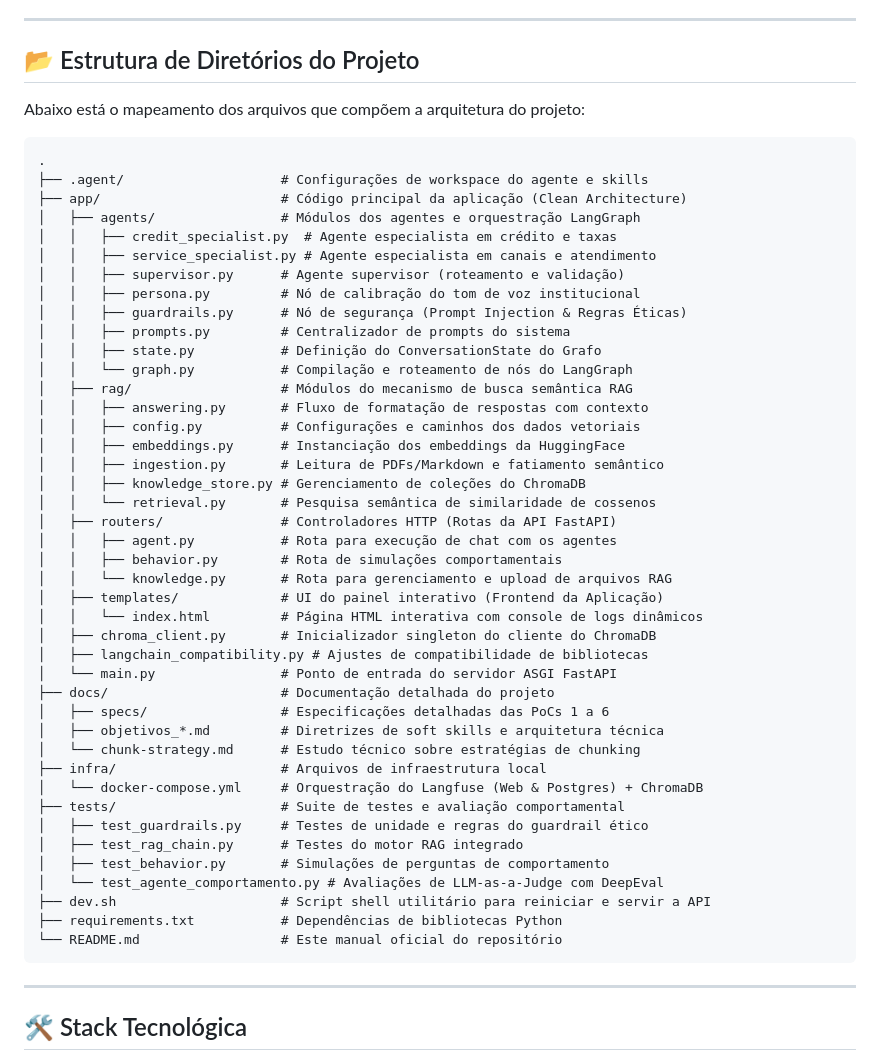
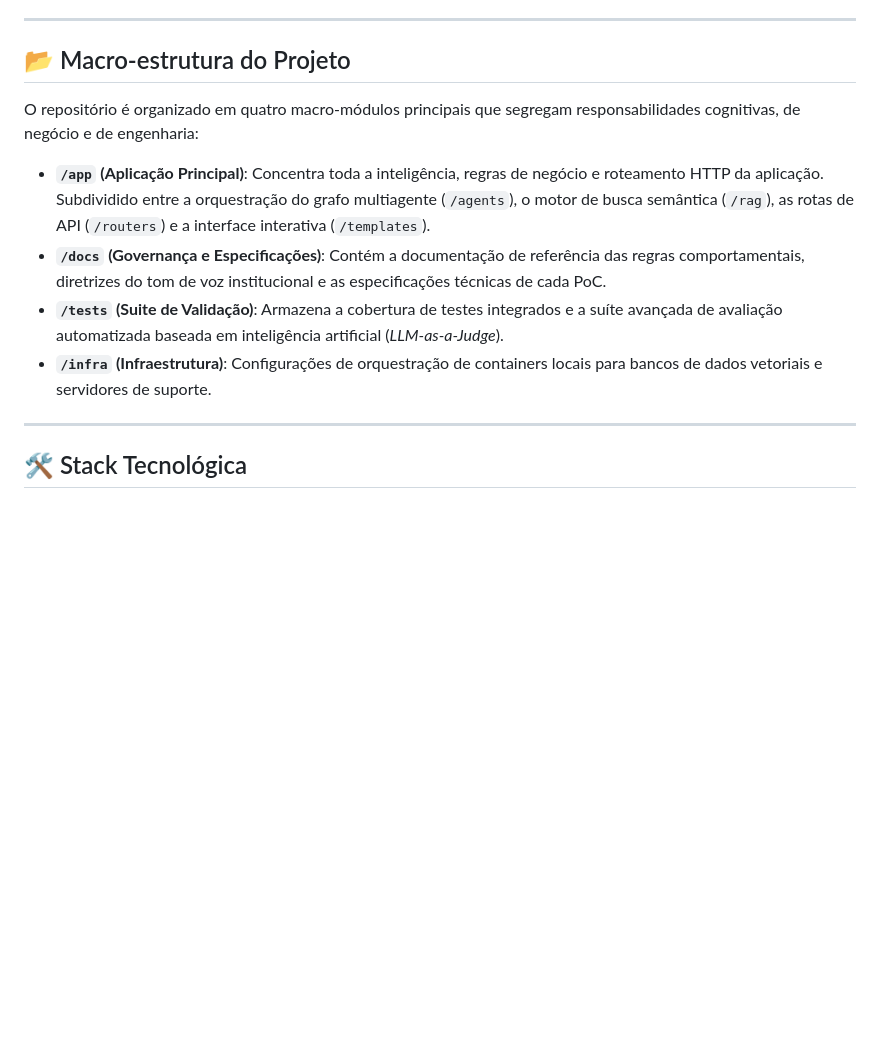
Before and after one commit to fagnermourafeitosa/agent-bv-pocs, a Markdown page: README.md, the part around the change. GitHub-like rendering; blank space fills up the shorter version.

Commit message:
docs: simplificar estrutura de diretorios para macro modulos conceitual

````diff
--- a/README.md
+++ b/README.md
@@ -101,54 +101,14 @@ O repositório foi construído de forma incremental através de 6 fases estrutur
 
 ---
 
-## 📂 Estrutura de Diretórios do Projeto
+## 📂 Macro-estrutura do Projeto
 
-Abaixo está o mapeamento dos arquivos que compõem a arquitetura do projeto:
+O repositório é organizado em quatro macro-módulos principais que segregam responsabilidades cognitivas, de negócio e de engenharia:
 
-```text
-.
-├── .agent/                    # Configurações de workspace do agente e skills
-├── app/                       # Código principal da aplicação (Clean Architecture)
-│   ├── agents/                # Módulos dos agentes e orquestração LangGraph
-│   │   ├── credit_specialist.py  # Agente especialista em crédito e taxas
-│   │   ├── service_specialist.py # Agente especialista em canais e atendimento
-│   │   ├── supervisor.py      # Agente supervisor (roteamento e validação)
-│   │   ├── persona.py         # Nó de calibração do tom de voz institucional
-│   │   ├── guardrails.py      # Nó de segurança (Prompt Injection & Regras Éticas)
-│   │   ├── prompts.py         # Centralizador de prompts do sistema
-│   │   ├── state.py           # Definição do ConversationState do Grafo
-│   │   └── graph.py           # Compilação e roteamento de nós do LangGraph
-│   ├── rag/                   # Módulos do mecanismo de busca semântica RAG
-│   │   ├── answering.py       # Fluxo de formatação de respostas com contexto
-│   │   ├── config.py          # Configurações e caminhos dos dados vetoriais
-│   │   ├── embeddings.py      # Instanciação dos embeddings da HuggingFace
-│   │   ├── ingestion.py       # Leitura de PDFs/Markdown e fatiamento semântico
-│   │   ├── knowledge_store.py # Gerenciamento de coleções do ChromaDB
-│   │   └── retrieval.py       # Pesquisa semântica de similaridade de cossenos
-│   ├── routers/               # Controladores HTTP (Rotas da API FastAPI)
-│   │   ├── agent.py           # Rota para execução de chat com os agentes
-│   │   ├── behavior.py        # Rota de simulações comportamentais
-│   │   └── knowledge.py       # Rota para gerenciamento e upload de arquivos RAG
-│   ├── templates/             # UI do painel interativo (Frontend da Aplicação)
-│   │   └── index.html         # Página HTML interativa com console de logs dinâmicos
-│   ├── chroma_client.py       # Inicializador singleton do cliente do ChromaDB
-│   ├── langchain_compatibility.py # Ajustes de compatibilidade de bibliotecas
-│   └── main.py                # Ponto de entrada do servidor ASGI FastAPI
-├── docs/                      # Documentação detalhada do projeto
-│   ├── specs/                 # Especificações detalhadas das PoCs 1 a 6
-│   ├── objetivos_*.md         # Diretrizes de soft skills e arquitetura técnica
-│   └── chunk-strategy.md      # Estudo técnico sobre estratégias de chunking
-├── infra/                     # Arquivos de infraestrutura local
-│   └── docker-compose.yml     # Orquestração do Langfuse (Web & Postgres) + ChromaDB
-├── tests/                     # Suite de testes e avaliação comportamental
-│   ├── test_guardrails.py     # Testes de unidade e regras do guardrail ético
-│   ├── test_rag_chain.py      # Testes do motor RAG integrado
-│   ├── test_behavior.py       # Simulações de perguntas de comportamento
-│   └── test_agente_comportamento.py # Avaliações de LLM-as-a-Judge com DeepEval
-├── dev.sh                     # Script shell utilitário para reiniciar e servir a API
-├── requirements.txt           # Dependências de bibliotecas Python
-└── README.md                  # Este manual oficial do repositório
-```
+* **`/app` (Aplicação Principal)**: Concentra toda a inteligência, regras de negócio e roteamento HTTP da aplicação. Subdividido entre a orquestração do grafo multiagente (`/agents`), o motor de busca semântica (`/rag`), as rotas de API (`/routers`) e a interface interativa (`/templates`).
+* **`/docs` (Governança e Especificações)**: Contém a documentação de referência das regras comportamentais, diretrizes do tom de voz institucional e as especificações técnicas de cada PoC.
+* **`/tests` (Suite de Validação)**: Armazena a cobertura de testes integrados e a suíte avançada de avaliação automatizada baseada em inteligência artificial (*LLM-as-a-Judge*).
+* **`/infra` (Infraestrutura)**: Configurações de orquestração de containers locais para bancos de dados vetoriais e servidores de suporte.
 
 ---
 
````
